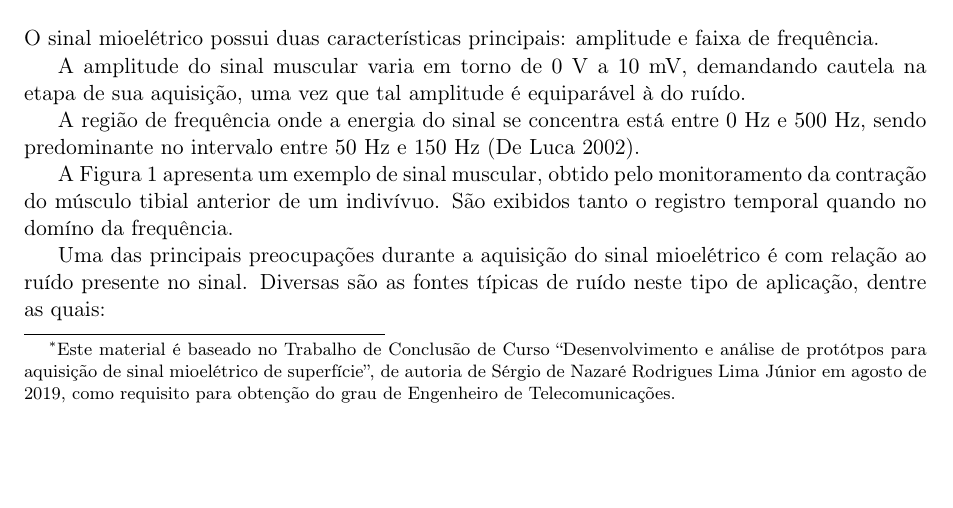
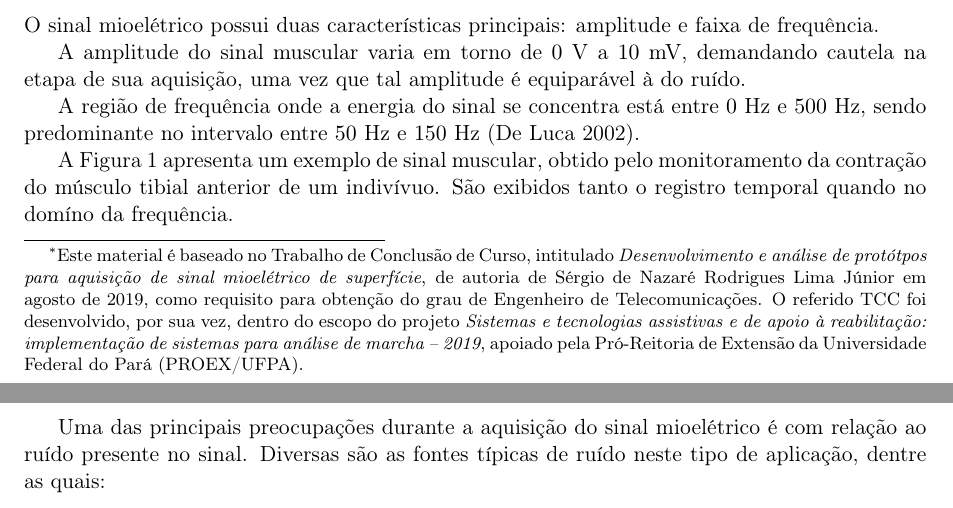
Before and after one commit to zampolo/laps-cartilha-semg, a LaTeX document (cartilha-laps-semg.tex): part of page 1 of 7 before the commit and two parts of pages 1 and 2 of 6 after it, the two joined at a grey line, cut so that both start at the same text, the shorter picture padded with empty space. Compiled offline with pdfLaTeX.

Commit message:
Ajusta a nota de rodapé do título

```diff
--- a/cartilha-laps-semg.tex
+++ b/cartilha-laps-semg.tex
@@ -26,9 +26,9 @@
 %\definecolor{lightgreen}{RGB}{204,255,229}
 %%\definecolor{lightyellow}{RGB}{255,255,153}
 %\definecolor{lgray}{gray}{0.7}
-% === ===
+% ======
 
-\title{Aquisição de sinais de eletromiografia de superfície\footnote{Este material é baseado no Trabalho de Conclusão de Curso ``Desenvolvimento e análise de protótpos para aquisição de sinal mioelétrico de superfície'', de autoria de Sérgio de Nazaré Rodrigues Lima Júnior em agosto de 2019, como requisito para obtenção do grau de Engenheiro de Telecomunicações.}}
+\title{Aquisição de sinais de eletromiografia de superfície\footnote{Este material é baseado no Trabalho de Conclusão de Curso, intitulado \emph{Desenvolvimento e análise de protótpos para aquisição de sinal mioelétrico de superfície}, de autoria de Sérgio de Nazaré Rodrigues Lima Júnior em agosto de 2019, como requisito para obtenção do grau de Engenheiro de Telecomunicações. O referido TCC foi desenvolvido, por sua vez, dentro do escopo do projeto \emph{Sistemas e tecnologias assistivas e de apoio à reabilitação: implementação de sistemas para análise de marcha -- 2019}, apoiado pela Pró-Reitoria de Extensão da Universidade Federal do Pará (PROEX/UFPA).}}
 
 \author{Grupo de análise de movimento do LaPS\\
         (LaPS/ITEC/UFPA)}
```
